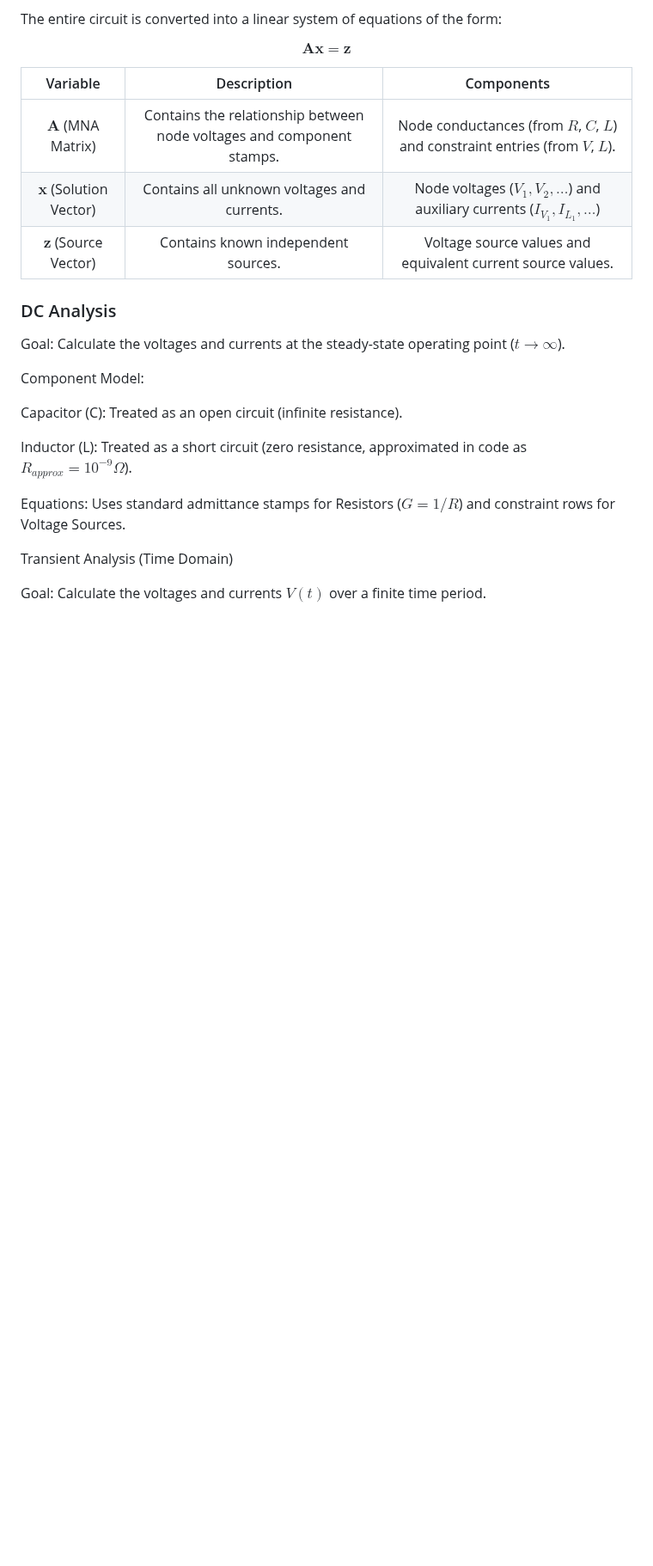
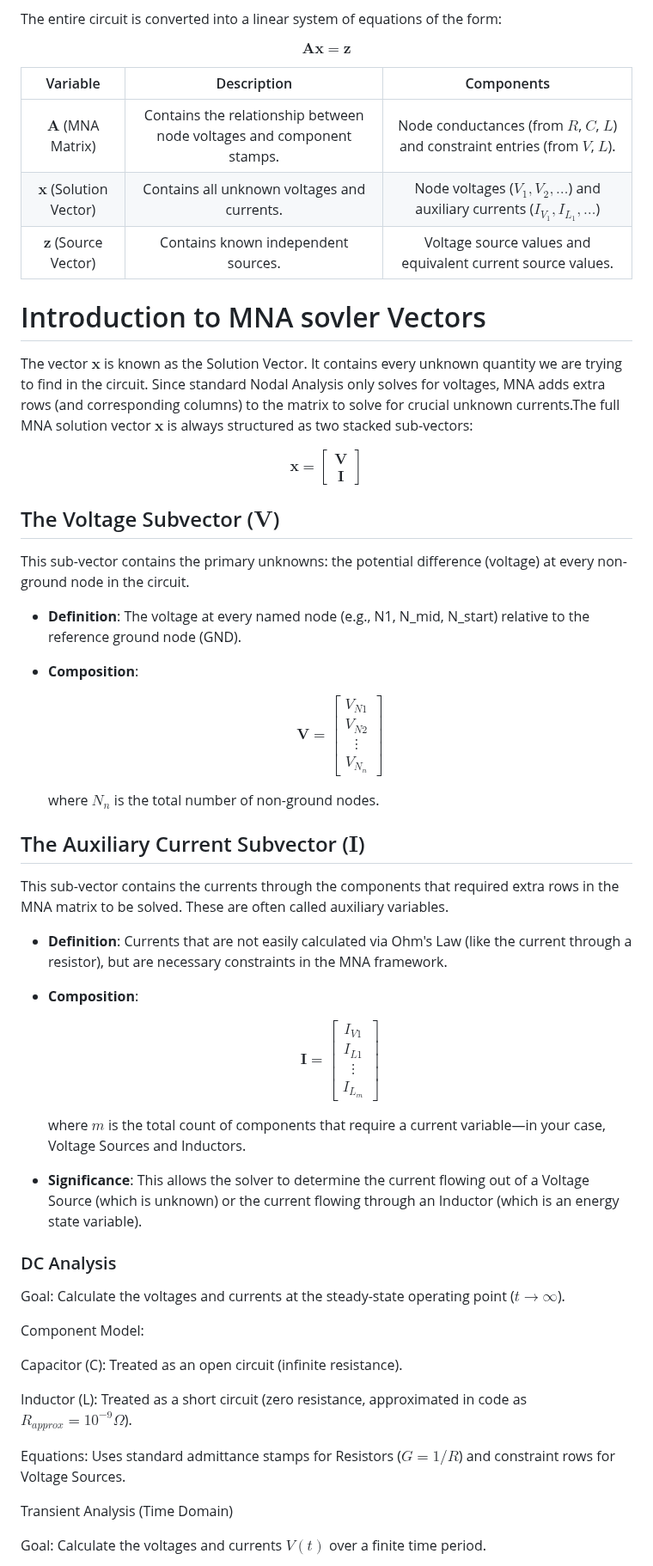
Before and after one commit to doyun-gu/Circuit-Simulations, a Markdown page: CS_library/README.md, the part around the change. Shown at 86% size. Drawn GitHub-style; blank space fills up the shorter version.

```diff
--- a/CS_library/README.md
+++ b/CS_library/README.md
@@ -36,6 +36,37 @@ $$\mathbf{A} \mathbf{x} = \mathbf{z}$$
 |$\mathbf{x}$ (Solution Vector)|Contains all unknown voltages and currents.|Node voltages ($V_1, V_2, \dots$) and auxiliary currents ($I_{V_1}, I_{L_1}, \dots$)|
 |$\mathbf{z}$ (Source Vector)|Contains known independent sources.|Voltage source values and equivalent current source values.|
 
+# Introduction to MNA sovler Vectors
+
+The vector $\mathbf{x}$ is known as the Solution Vector. It contains every unknown quantity we are trying to find in the circuit. Since standard Nodal Analysis only solves for voltages, MNA adds extra rows (and corresponding columns) to the matrix to solve for crucial unknown currents.The full MNA solution vector $\mathbf{x}$ is always structured as two stacked sub-vectors:
+
+$$\mathbf{x} = \begin{bmatrix} \mathbf{V} \\ \mathbf{I} \end{bmatrix}$$
+
+## The Voltage Subvector ($\mathbf{V}$)
+
+This sub-vector contains the primary unknowns: the potential difference (voltage) at every non-ground node in the circuit.
+
+- **Definition**: The voltage at every named node (e.g., N1, N_mid, N_start) relative to the reference ground node (GND).
+
+- **Composition**:
+
+    $$\mathbf{V} = \begin{bmatrix} V_{N1} \\ V_{N2} \\ \vdots \\ V_{N_n} \end{bmatrix}$$
+
+    where $N_n$ is the total number of non-ground nodes.
+
+## The Auxiliary Current Subvector ($\mathbf{I}$)
+
+This sub-vector contains the currents through the components that required extra rows in the MNA matrix to be solved. These are often called auxiliary variables.
+
+- **Definition**: Currents that are not easily calculated via Ohm's Law (like the current through a resistor), but are necessary constraints in the MNA framework.
+
+- **Composition**:
+
+    $$\mathbf{I} = \begin{bmatrix} I_{V1} \\ I_{L1} \\ \vdots \\ I_{L_m} \end{bmatrix}$$
+
+    where $m$ is the total count of components that require a current variable—in your case, Voltage Sources and Inductors.
+
+- **Significance**: This allows the solver to determine the current flowing out of a Voltage Source (which is unknown) or the current flowing through an Inductor (which is an energy state variable).
 
 ### DC Analysis
 
```
